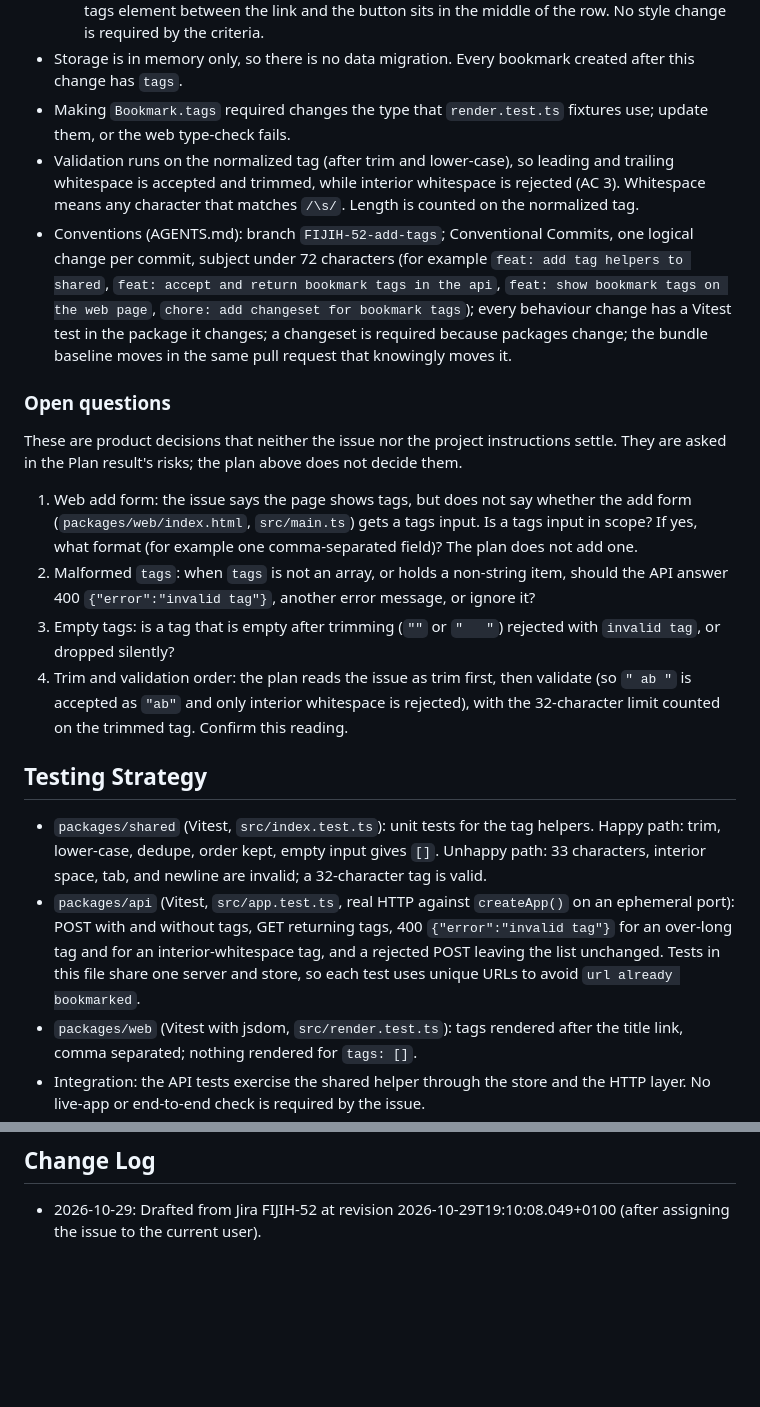
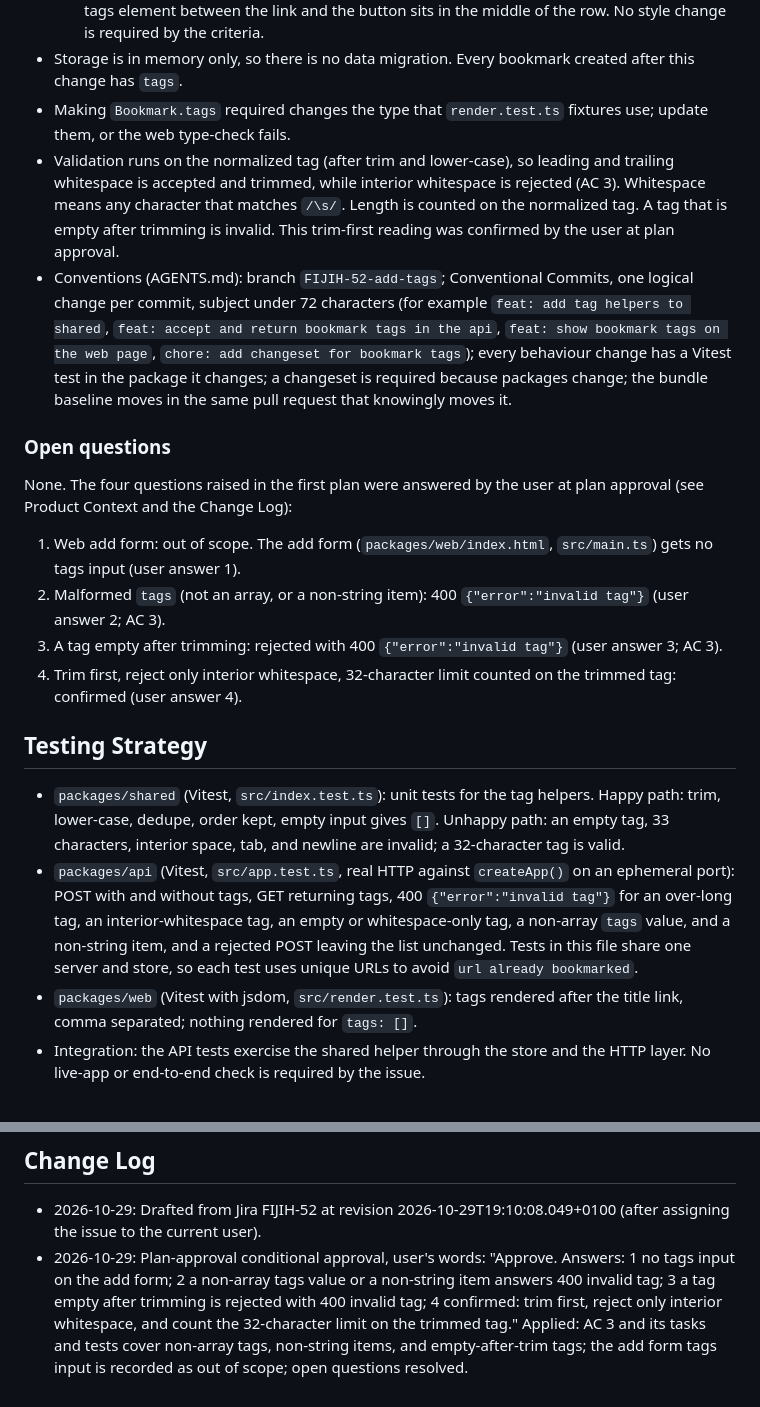
Before and after one commit to panz3r/fijih-sample, a Markdown page: _plans/fiji-work-items/FIJIH-52.md, 2 parts joined by grey strips. Drawn GitHub-style; blank space fills up the shorter version.

Commit message:
docs: apply plan-approval answers to FIJIH-52 work item

```diff
--- a/_plans/fiji-work-items/FIJIH-52.md
+++ b/_plans/fiji-work-items/FIJIH-52.md
@@ -81,22 +81,22 @@ so that I can group related bookmarks.
   - `packages/web/index.html`: `li` is `display: flex; justify-content: space-between`, so a tags element between the link and the button sits in the middle of the row. No style change is required by the criteria.
 - Storage is in memory only, so there is no data migration. Every bookmark created after this change has `tags`.
 - Making `Bookmark.tags` required changes the type that `render.test.ts` fixtures use; update them, or the web type-check fails.
-- Validation runs on the normalized tag (after trim and lower-case), so leading and trailing whitespace is accepted and trimmed, while interior whitespace is rejected (AC 3). Whitespace means any character that matches `/\s/`. Length is counted on the normalized tag.
+- Validation runs on the normalized tag (after trim and lower-case), so leading and trailing whitespace is accepted and trimmed, while interior whitespace is rejected (AC 3). Whitespace means any character that matches `/\s/`. Length is counted on the normalized tag. A tag that is empty after trimming is invalid. This trim-first reading was confirmed by the user at plan approval.
 - Conventions (AGENTS.md): branch `FIJIH-52-add-tags`; Conventional Commits, one logical change per commit, subject under 72 characters (for example `feat: add tag helpers to shared`, `feat: accept and return bookmark tags in the api`, `feat: show bookmark tags on the web page`, `chore: add changeset for bookmark tags`); every behaviour change has a Vitest test in the package it changes; a changeset is required because packages change; the bundle baseline moves in the same pull request that knowingly moves it.
 
 ### Open questions
 
-These are product decisions that neither the issue nor the project instructions settle. They are asked in the Plan result's risks; the plan above does not decide them.
+None. The four questions raised in the first plan were answered by the user at plan approval (see Product Context and the Change Log):
 
-1. Web add form: the issue says the page shows tags, but does not say whether the add form (`packages/web/index.html`, `src/main.ts`) gets a tags input. Is a tags input in scope? If yes, what format (for example one comma-separated field)? The plan does not add one.
-2. Malformed `tags`: when `tags` is not an array, or holds a non-string item, should the API answer 400 `{"error":"invalid tag"}`, another error message, or ignore it?
-3. Empty tags: is a tag that is empty after trimming (`""` or `"   "`) rejected with `invalid tag`, or dropped silently?
-4. Trim and validation order: the plan reads the issue as trim first, then validate (so `" ab "` is accepted as `"ab"` and only interior whitespace is rejected), with the 32-character limit counted on the trimmed tag. Confirm this reading.
+1. Web add form: out of scope. The add form (`packages/web/index.html`, `src/main.ts`) gets no tags input (user answer 1).
+2. Malformed `tags` (not an array, or a non-string item): 400 `{"error":"invalid tag"}` (user answer 2; AC 3).
+3. A tag empty after trimming: rejected with 400 `{"error":"invalid tag"}` (user answer 3; AC 3).
+4. Trim first, reject only interior whitespace, 32-character limit counted on the trimmed tag: confirmed (user answer 4).
 
 ## Testing Strategy
 
-- `packages/shared` (Vitest, `src/index.test.ts`): unit tests for the tag helpers. Happy path: trim, lower-case, dedupe, order kept, empty input gives `[]`. Unhappy path: 33 characters, interior space, tab, and newline are invalid; a 32-character tag is valid.
-- `packages/api` (Vitest, `src/app.test.ts`, real HTTP against `createApp()` on an ephemeral port): POST with and without tags, GET returning tags, 400 `{"error":"invalid tag"}` for an over-long tag and for an interior-whitespace tag, and a rejected POST leaving the list unchanged. Tests in this file share one server and store, so each test uses unique URLs to avoid `url already bookmarked`.
+- `packages/shared` (Vitest, `src/index.test.ts`): unit tests for the tag helpers. Happy path: trim, lower-case, dedupe, order kept, empty input gives `[]`. Unhappy path: an empty tag, 33 characters, interior space, tab, and newline are invalid; a 32-character tag is valid.
+- `packages/api` (Vitest, `src/app.test.ts`, real HTTP against `createApp()` on an ephemeral port): POST with and without tags, GET returning tags, 400 `{"error":"invalid tag"}` for an over-long tag, an interior-whitespace tag, an empty or whitespace-only tag, a non-array `tags` value, and a non-string item, and a rejected POST leaving the list unchanged. Tests in this file share one server and store, so each test uses unique URLs to avoid `url already bookmarked`.
 - `packages/web` (Vitest with jsdom, `src/render.test.ts`): tags rendered after the title link, comma separated; nothing rendered for `tags: []`.
 - Integration: the API tests exercise the shared helper through the store and the HTTP layer. No live-app or end-to-end check is required by the issue.
 - Release: `pnpm build` and `pnpm measure` for the bundle size, and a changeset.
@@ -122,3 +122,4 @@ These are product decisions that neither the issue nor the project instructions
 ## Change Log
 
 - 2026-10-29: Drafted from Jira FIJIH-52 at revision 2026-10-29T19:10:08.049+0100 (after assigning the issue to the current user).
+- 2026-10-29: Plan-approval conditional approval, user's words: "Approve. Answers: 1 no tags input on the add form; 2 a non-array tags value or a non-string item answers 400 invalid tag; 3 a tag empty after trimming is rejected with 400 invalid tag; 4 confirmed: trim first, reject only interior whitespace, and count the 32-character limit on the trimmed tag." Applied: AC 3 and its tasks and tests cover non-array tags, non-string items, and empty-after-trim tags; the add form tags input is recorded as out of scope; open questions resolved.
```
Also changed, not shown: other parts of _plans/fiji-work-items/FIJIH-52.md (+6 -6 lines).
